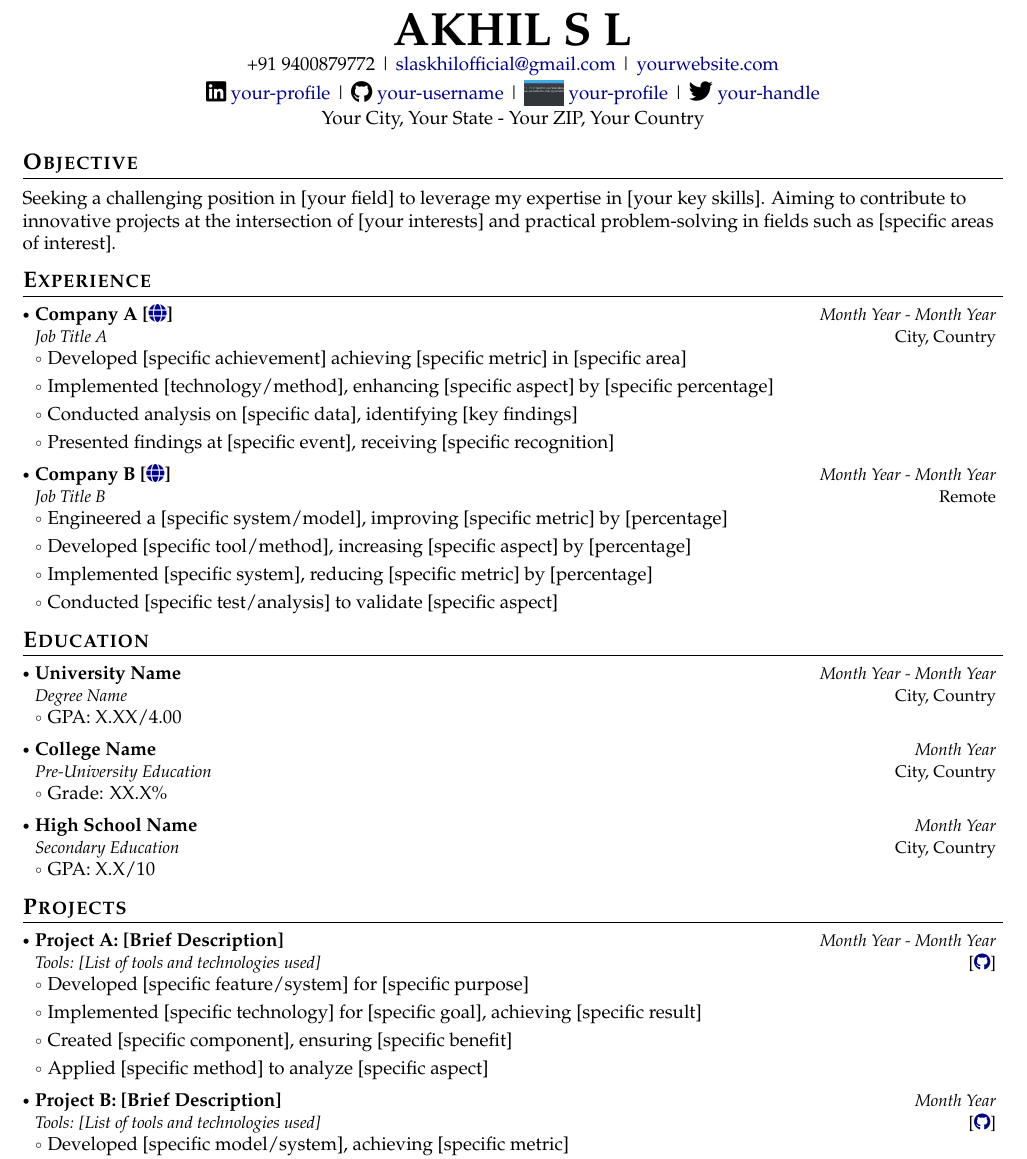
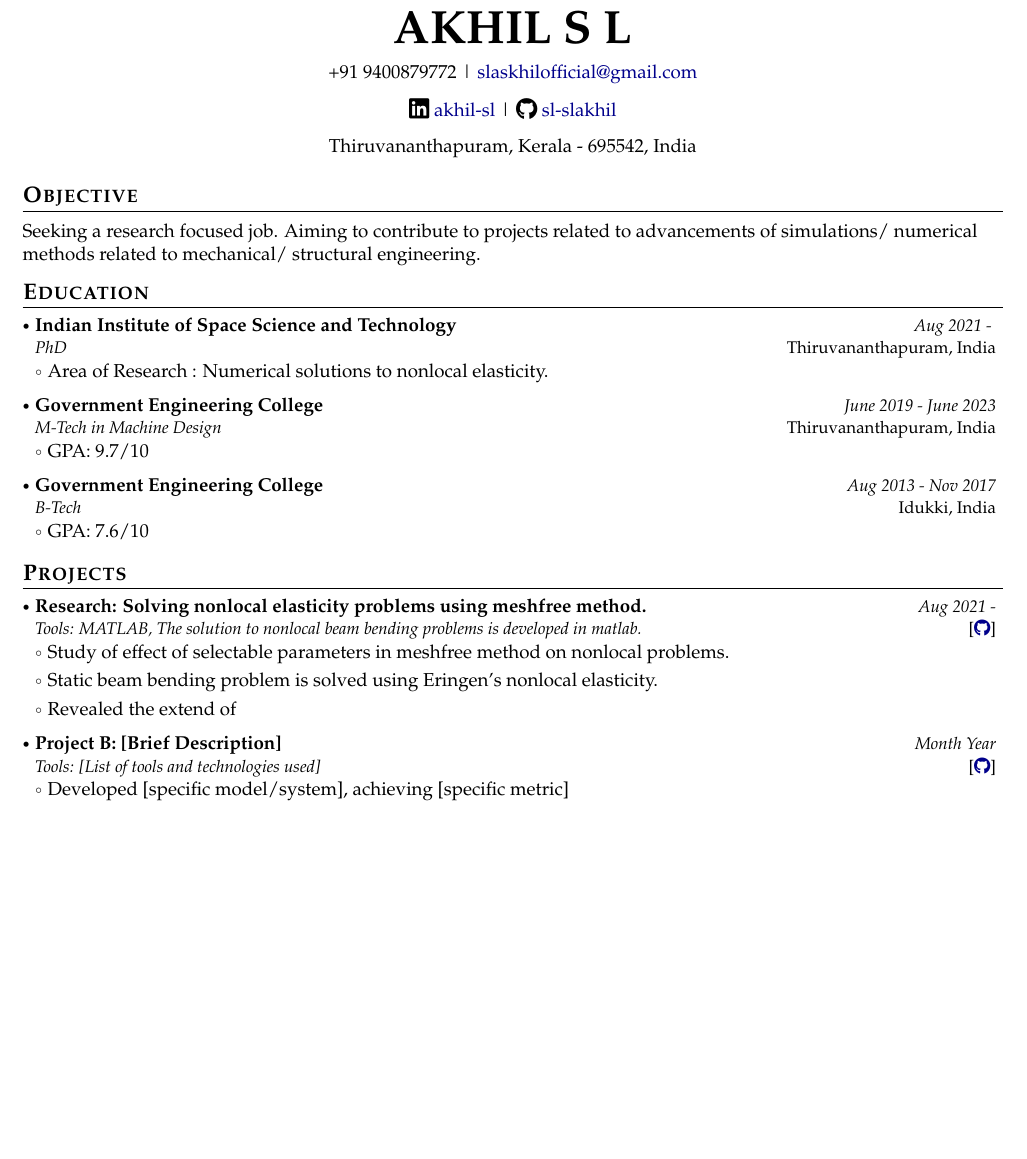
Before and after one commit to sl-slakhil/latexResume, a LaTeX document (document.tex): part of page 1 of 3, cut so that both start at the same text, the shorter picture padded with empty space. Compiled offline with pdfLaTeX.

Commit message:
Add basic details

```diff
--- a/document.tex
+++ b/document.tex
@@ -168,23 +168,20 @@
 
 	\begin{center}
 		\small{
-			+91 9400879772 | \href{mailto:slaskhilofficial@gmail.com}{slaskhilofficial@gmail.com} |
-			\href{https://www.yourwebsite.com/}{yourwebsite.com}
+			+91 9400879772 | \href{mailto:slaskhilofficial@gmail.com}{slaskhilofficial@gmail.com}
 		}
 	\end{center}
 	\vspace{-6mm}
 
 	\begin{center}
 		\small{
-			\socialicon{\faLinkedin} \href{https://www.linkedin.com/in/your-profile/}{your-profile} |
-			\socialicon{\faGithub} \href{https://github.com/your-username}{your-username} |
-			\ieeeicon{\includegraphics[height=1.3em]{ieee_collabratec_icon.png}} \href{https://ieee-collabratec.ieee.org/app/p/your-profile}{your-profile} |
-			\socialicon{\faTwitter} \href{https://twitter.com/your-handle}{your-handle}
+			\socialicon{\faLinkedin} \href{https://www.linkedin.com/in/akhil-sl-88a697b9/}{akhil-sl} |
+			\socialicon{\faGithub} \href{https://github.com/sl-slakhil}{sl-slakhil}
 		}
 	\end{center}
 	\vspace{-6mm}
 	\begin{center}
-		\small{Your City, Your State - Your ZIP, Your Country}
+		\small{Thiruvananthapuram, Kerala - 695542, India}
 	\end{center}
 
 	\vspace{-4mm}
@@ -192,61 +189,74 @@
 	\section{\textbf{Objective}}
 	\vspace{1mm}
 	\small{
-		Seeking a challenging position in [your field] to leverage my expertise in [your key skills]. Aiming to contribute to innovative projects at the intersection of [your interests] and practical problem-solving in fields such as [specific areas of interest].
+		Seeking a research focused job. Aiming to contribute to projects related to advancements of simulations/ numerical methods related to mechanical/ structural engineering.
 	}
 	\vspace{-2mm}
 
 
 
-	\section{\textbf{Experience}}
-	\vspace{-0.4mm}
-	\resumeSubHeadingListStart
-	\resumeSubheading
-	{{Company A [\href{https://www.companya.com}{\faIcon{globe}}]}}{City, Country}
-	{Job Title A}{Month Year - Month Year}
-	\resumeItemListStart
-	\item Developed [specific achievement] achieving [specific metric] in [specific area]
-	\item Implemented [technology/method], enhancing [specific aspect] by [specific percentage]
-	\item Conducted analysis on [specific data], identifying [key findings]
-	\item Presented findings at [specific event], receiving [specific recognition]
-	\resumeItemListEnd
-	\resumeSubheading
-	{Company B [\href{https://www.companyb.com}{\faIcon{globe}}]}{Remote}
-	{Job Title B}{Month Year - Month Year}
-	\resumeItemListStart
-	\item Engineered a [specific system/model], improving [specific metric] by [percentage]
-	\item Developed [specific tool/method], increasing [specific aspect] by [percentage]
-	\item Implemented [specific system], reducing [specific metric] by [percentage]
-	\item Conducted [specific test/analysis] to validate [specific aspect]
-	\resumeItemListEnd
-	\resumeSubHeadingListEnd
-	\vspace{-6mm}
+%	\section{\textbf{Experience}}
+%	\vspace{-0.4mm}
+%	\resumeSubHeadingListStart
+%	\resumeSubheading
+%	{{Company A [\href{https://www.companya.com}{\faIcon{globe}}]}}{City, Country}
+%	{Job Title A}{Month Year - Month Year}
+%	\resumeItemListStart
+%	\item Developed [specific achievement] achieving [specific metric] in [specific area]
+%	\item Implemented [technology/method], enhancing [specific aspect] by [specific percentage]
+%	\item Conducted analysis on [specific data], identifying [key findings]
+%	\item Presented findings at [specific event], receiving [specific recognition]
+%	\resumeItemListEnd
+%	\resumeSubheading
+%	{Company B [\href{https://www.companyb.com}{\faIcon{globe}}]}{Remote}
+%	{Job Title B}{Month Year - Month Year}
+%	\resumeItemListStart
+%	\item Engineered a [specific system/model], improving [specific metric] by [percentage]
+%	\item Developed [specific tool/method], increasing [specific aspect] by [percentage]
+%	\item Implemented [specific system], reducing [specific metric] by [percentage]
+%	\item Conducted [specific test/analysis] to validate [specific aspect]
+%	\resumeItemListEnd
+%	\resumeSubHeadingListEnd
+%	\vspace{-6mm}
 
 	\section{\textbf{Education}}
 	\vspace{-0.4mm}
 	\resumeSubHeadingListStart
-
 	\resumeSubheading
-	{University Name}{City, Country}
-	{Degree Name}{Month Year - Month Year}
+	{Indian Institute of Space Science and Technology}{Thiruvananthapuram, India}
+	{PhD}{Aug 2021 - }
 	\resumeItemListStart
-	\item GPA: X.XX/4.00
+	\item Area of Research : Numerical solutions to nonlocal elasticity.
 	\resumeItemListEnd
 
 	\resumeSubheading
-	{College Name}{City, Country}
-	{Pre-University Education}{Month Year}
+	{Government Engineering College}{Thiruvananthapuram, India}
+	{M-Tech in Machine Design}{June 2019 - June 2023}
 	\resumeItemListStart
-	\item Grade: XX.X\%
+	\item GPA: 9.7/10
 	\resumeItemListEnd
 
 	\resumeSubheading
-	{High School Name}{City, Country}
-	{Secondary Education}{Month Year}
+	{Government Engineering College}{Idukki, India}
+	{B-Tech}{Aug 2013 - Nov 2017}
 	\resumeItemListStart
-	\item GPA: X.X/10
+	\item GPA: 7.6/10
 	\resumeItemListEnd
-
+%
+%	\resumeSubheading
+%	{SNHSS}{Thiruvananthapuram, Country}
+%	{Pre-University Education}{Month Year}
+%	\resumeItemListStart
+%	\item Grade: XX.X\%
+%	\resumeItemListEnd
+%
+%	\resumeSubheading
+%	{High School Name}{City, Country}
+%	{Secondary Education}{Month Year}
+%	\resumeItemListStart
+%	\item GPA: X.X/10
+%	\resumeItemListEnd
+%
 	\resumeSubHeadingListEnd
 	\vspace{-6mm}
 
@@ -255,15 +265,15 @@
 	\resumeSubHeadingListStart
 
 	\resumeProject
-	{Project A: [Brief Description]}
-	{Tools: [List of tools and technologies used]}
-	{Month Year - Month Year}
-	{{}[\href{https://github.com/your-username/project-a}{\textcolor{darkblue}{\faGithub}}]}
+	{Research: Solving nonlocal elasticity problems using meshfree method.}
+	{Tools: MATLAB, The solution to nonlocal beam bending problems is developed in matlab.}
+	{Aug 2021 -}
+	{{}[\href{https://doi.org/10.1016/j.compstruc.2025.107724}{\textcolor{darkblue}{\faGithub}}]}
 	\resumeItemListStart
-	\item Developed [specific feature/system] for [specific purpose]
-	\item Implemented [specific technology] for [specific goal], achieving [specific result]
-	\item Created [specific component], ensuring [specific benefit]
-	\item Applied [specific method] to analyze [specific aspect]
+	\item Study of effect of selectable parameters in meshfree method on nonlocal problems.
+	\item Static beam bending problem is solved using Eringen's nonlocal elasticity.
+	\item Revealed the extend of
+
 	\resumeItemListEnd
 
 	\resumeProject
```
Also changed, not shown: document.pdf, 4 other files.
